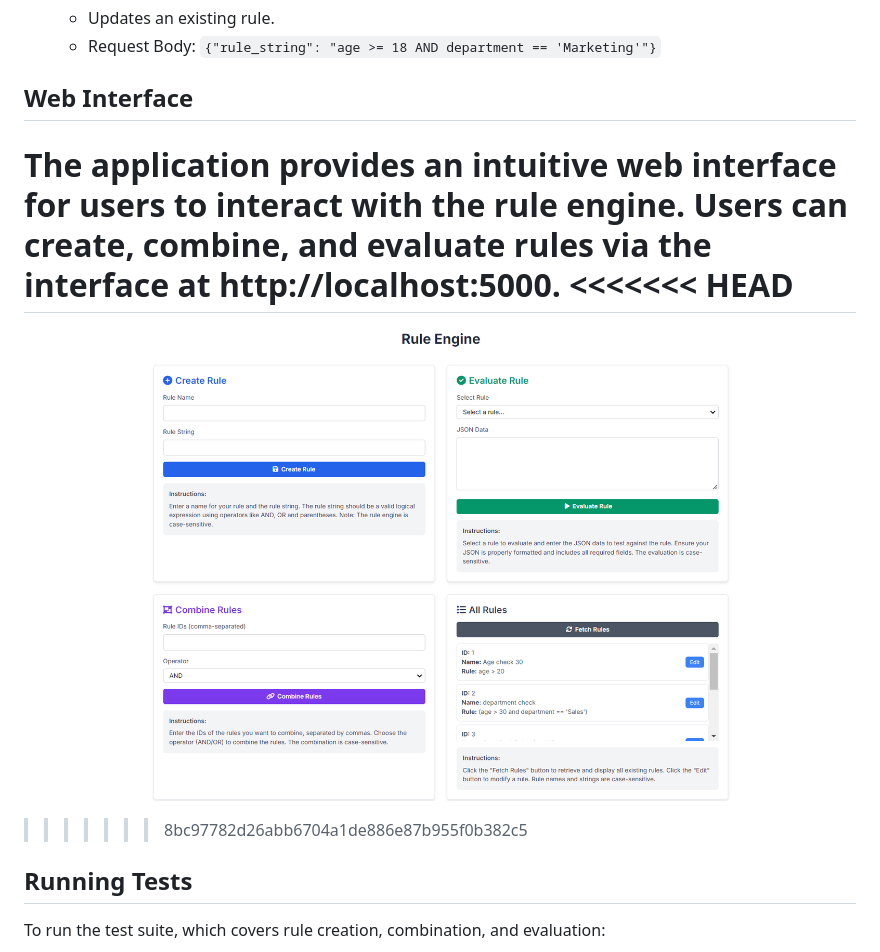
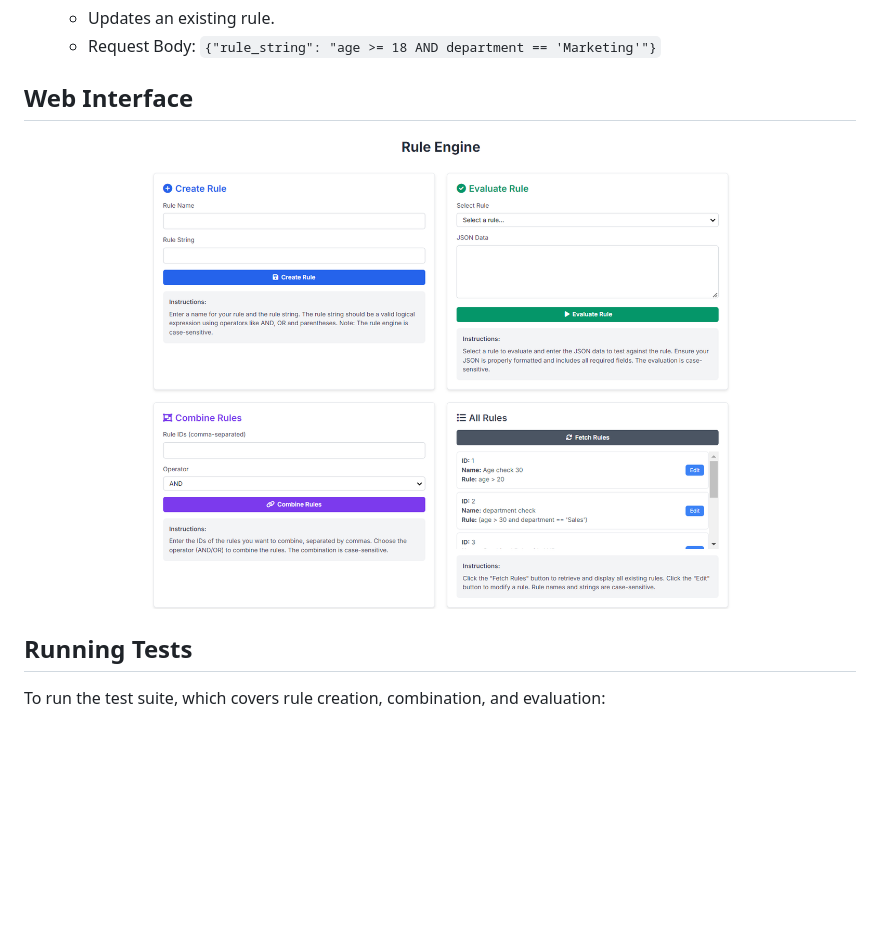
Before and after one commit to lathifshaik/Rule-Engine-with-AST, a Markdown page: README.md, the part around the change. Drawn GitHub-style; blank space fills up the shorter version.

```diff
--- a/README.md
+++ b/README.md
@@ -121,12 +121,8 @@ Example Rule:
   - Request Body: `{"rule_string": "age >= 18 AND department == 'Marketing'"}`
 
 ## Web Interface
+![App look](static/1.png)
 
-The application provides an intuitive web interface for users to interact with the rule engine. Users can create, combine, and evaluate rules via the interface at http://localhost:5000.
-<<<<<<< HEAD
-=======
-![App look](static/1.png)
->>>>>>> 8bc97782d26abb6704a1de886e87b955f0b382c5
 
 ## Running Tests
 
```
